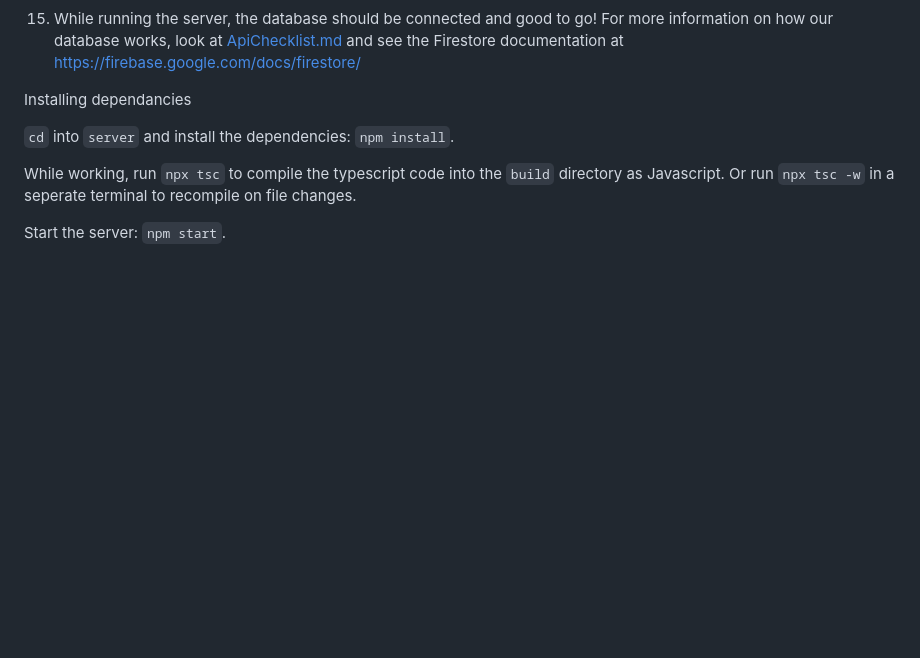
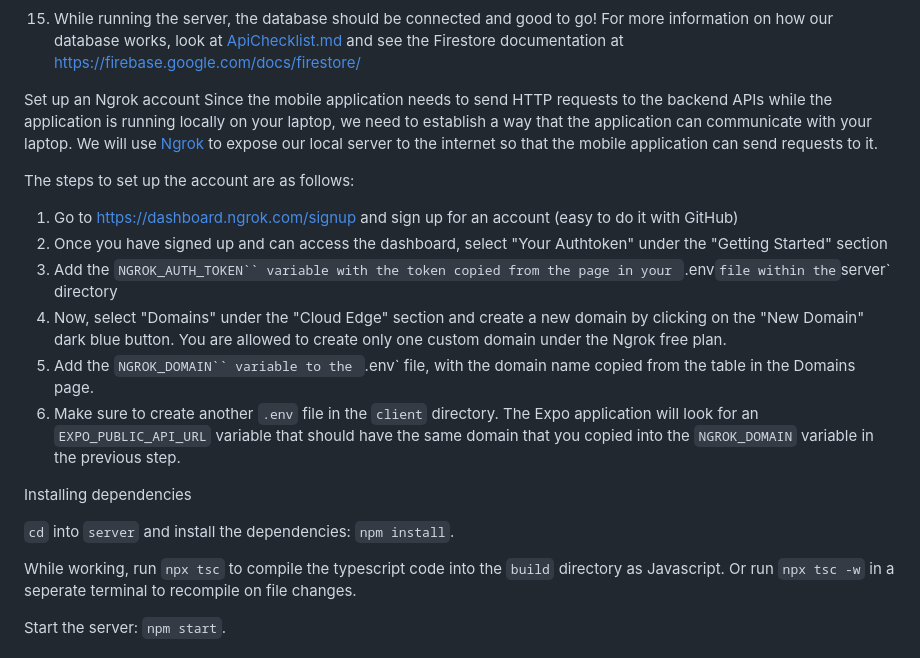
Before and after one commit to ufosc/OSC-Proximity-Chat-App, a Markdown page: README.md, the part around the change. GitHub-like rendering; blank space fills up the shorter version.

Commit message:
Add instructions for setting up Ngrok on server side

```diff
--- a/README.md
+++ b/README.md
@@ -54,7 +54,18 @@ Set up a Firestore instance
   * After the index finishes building, all endpoints related to querying messages will work
 15. While running the server, the database should be connected and good to go! For more information on how our database works, look at [ApiChecklist.md](https://github.com/ufosc/OSC-Proximity-Chat-App/blob/main/ApiChecklist.md) and see the Firestore documentation at https://firebase.google.com/docs/firestore/
 
-Installing dependancies
+Set up an Ngrok account
+Since the mobile application needs to send HTTP requests to the backend APIs while the application is running locally on your laptop, we need to establish a way that the application can communicate with your laptop. We will use [Ngrok](https://github.com/ngrok/ngrok-nodejs) to expose our local server to the internet so that the mobile application can send requests to it.
+
+The steps to set up the account are as follows:
+1. Go to https://dashboard.ngrok.com/signup and sign up for an account (easy to do it with GitHub)
+2. Once you have signed up and can access the dashboard, select "Your Authtoken" under the "Getting Started" section
+3. Add the `NGROK_AUTH_TOKEN`` variable with the token copied from the page in your `.env` file within the `server` directory
+4. Now, select "Domains" under the "Cloud Edge" section and create a new domain by clicking on the "New Domain" dark blue button. You are allowed to create only one custom domain under the Ngrok free plan.
+5. Add the `NGROK_DOMAIN`` variable to the `.env` file, with the domain name copied from the table in the Domains page.
+6. Make sure to create another `.env` file in the `client` directory. The Expo application will look for an `EXPO_PUBLIC_API_URL` variable that should have the same domain that you copied into the `NGROK_DOMAIN` variable in the previous step.
+
+Installing dependencies
 
 `cd` into `server` and install the dependencies: `npm install`.
 
```
